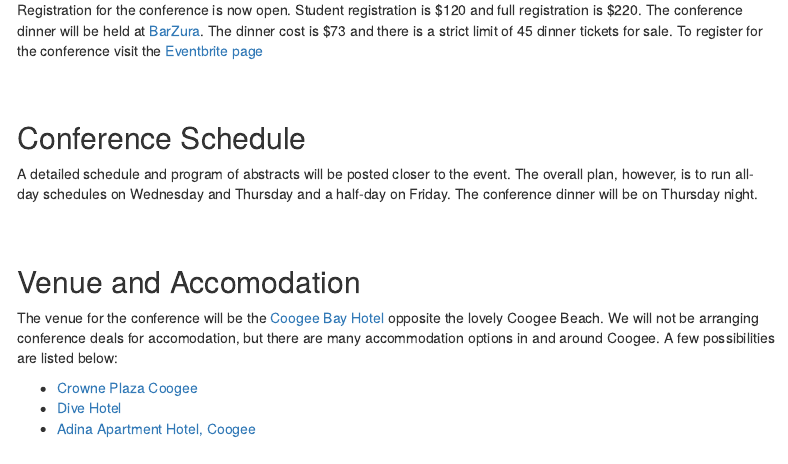
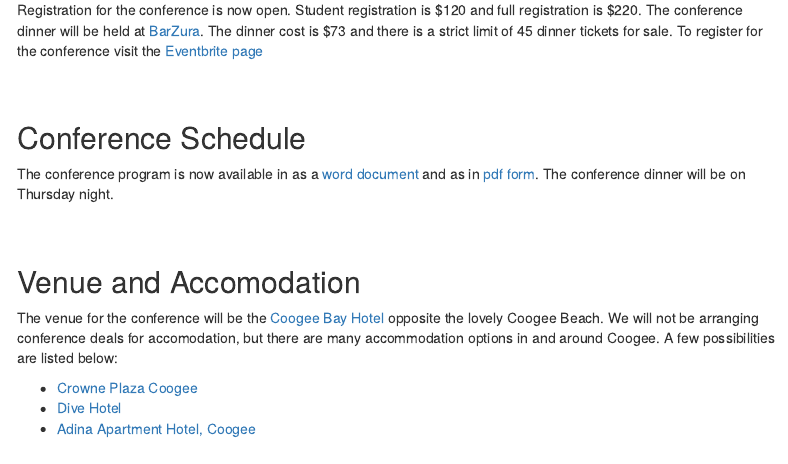
Before and after one commit to djnavarro/ampc2020, an R Markdown document (information.Rmd): the page in a window 1100 px wide, from 370 px down. Rendered offline with R 4.5, knitr and Pandoc, with nearby package versions; menus at the side of the page are left out.

Commit message:
add program

```diff
--- a/information.Rmd
+++ b/information.Rmd
@@ -30,7 +30,7 @@
 
 ## Conference Schedule
 
-A detailed schedule and program of abstracts will be posted closer to the event. The overall plan, however, is to run all-day schedules on Wednesday and Thursday and a half-day on Friday. The conference dinner will be on Thursday night.
+The conference program is now available in as a [word document](./ampc_2020_program.docx) and as in [pdf form](./ampc_2020_program.pdf). The conference dinner will be on Thursday night.
 
 <br><br>
 
```
Also changed, not shown: ampc_2020_program.pdf (added), 4 other files.
